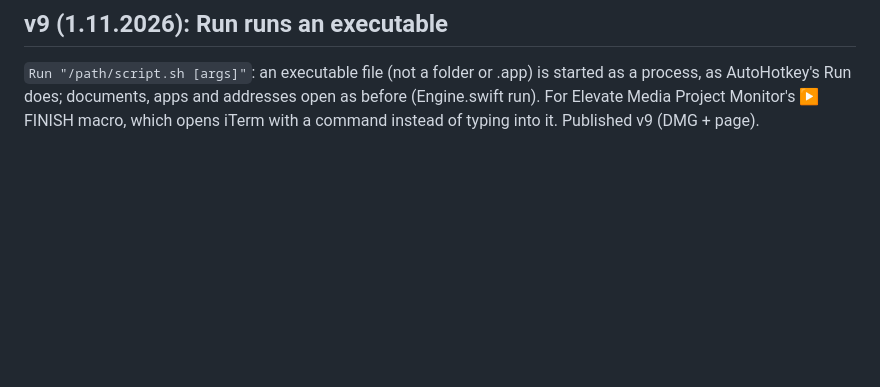
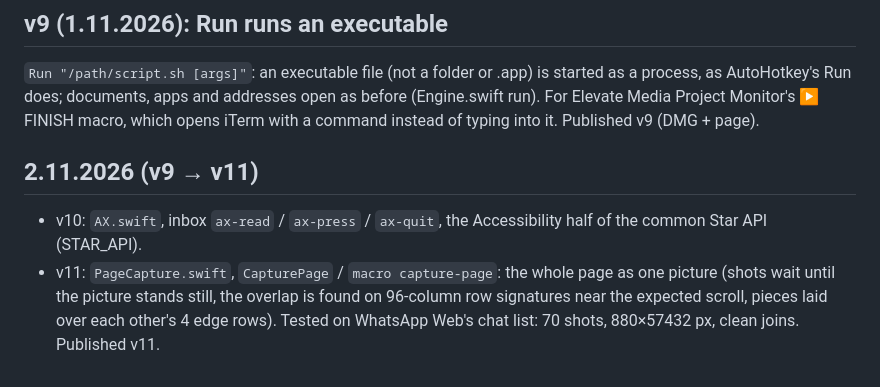
Before and after one commit to markoboskoauroville/MANTRA_MACRO, a Markdown page: TAKEOVER.md, the part around the change. GitHub-like rendering; blank space fills up the shorter version.

Commit message:
Close 2.11.2026: TAKEOVER, LESSONS, statuses (v10, v11)
Co-Authored-By: Claude Opus 5.5 <noreply@anthropic.com>
Claude-Session: https://claude.ai/code/session_01NceKUA8Yq5C9WBLE2Ynr6p

```diff
--- a/TAKEOVER.md
+++ b/TAKEOVER.md
@@ -48,3 +48,9 @@ changes: **https://mantramacrorecorder.pages.dev/download/MacroRecorder.dmg**. N
 `Run "/path/script.sh [args]"`: an executable file (not a folder or .app) is started as a process, as AutoHotkey's Run
 does; documents, apps and addresses open as before (Engine.swift run). For Elevate Media Project Monitor's ▶ FINISH
 macro, which opens iTerm with a command instead of typing into it. Published v9 (DMG + page).
+
+## 2.11.2026 (v9 → v11)
+- v10: `AX.swift`, inbox `ax-read` / `ax-press` / `ax-quit`, the Accessibility half of the common Star API (STAR_API).
+- v11: `PageCapture.swift`, `CapturePage` / `macro capture-page`: the whole page as one picture (shots wait until the
+  picture stands still, the overlap is found on 96-column row signatures near the expected scroll, pieces laid over
+  each other's 4 edge rows). Tested on WhatsApp Web's chat list: 70 shots, 880×57432 px, clean joins. Published v11.
```
Also changed, not shown: LESSONS.md (+4 -0 lines), momentaryupdates.md (+1 -0 lines).
